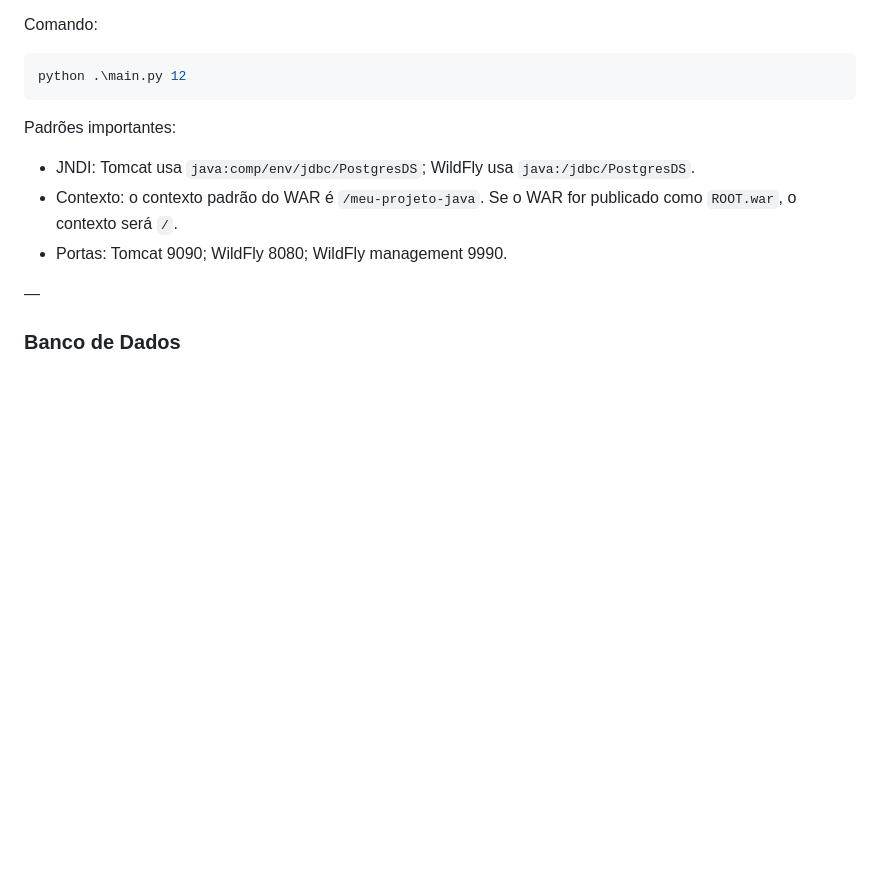
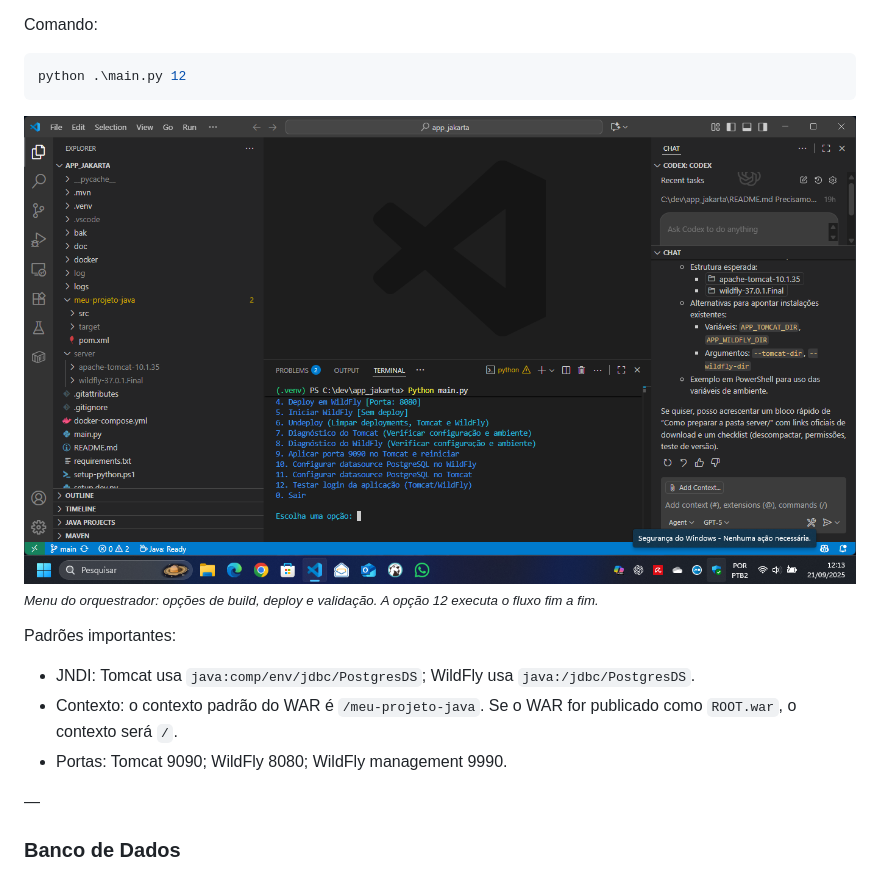
Before and after one commit to chmulato/app_jakarta, a Markdown page: README.md, the part around the change. Rendered like a GitHub page; pictures changed too: doc/img/terminal_opcoes.png (added); blank space fills up the shorter version.

Commit message:
docs: add menu options and execution flow details to README and ARTICLE, including new image for clarity

````diff
--- a/README.md
+++ b/README.md
@@ -117,6 +117,9 @@ Comando:
 ```powershell
 python .\main.py 12
 ```
+
+![Opções do menu (main.py)](./doc/img/terminal_opcoes.png)
+<sub><em>Menu do orquestrador: opções de build, deploy e validação. A opção 12 executa o fluxo fim a fim.</em></sub>
 
 Padrões importantes:
 - JNDI: Tomcat usa `java:comp/env/jdbc/PostgresDS`; WildFly usa `java:/jdbc/PostgresDS`.
````
Also changed, not shown: doc/ARTICLE.md (+7 -0 lines).
